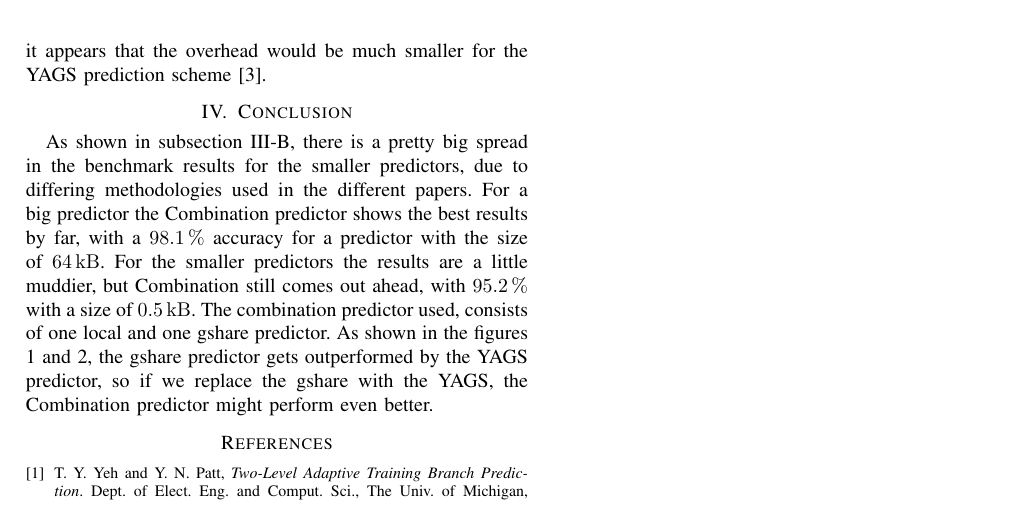
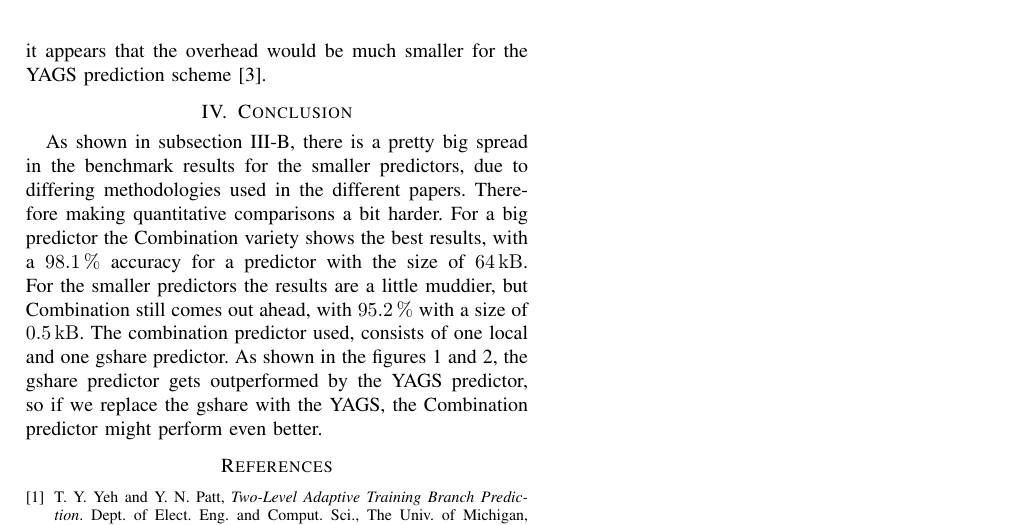
Before and after one commit to EraYaN/MCA2016, a LaTeX problem sheet (docs/Reading Assignment/MCA Reading Assignment.tex, which reads docs/Reading Assignment/conclusion/conclusion.tex): part of page 5 of 5, cut so that both start at the same text. Compiled offline with pdfLaTeX.

Commit message:
Made conclusion less strong.

```diff
--- a/docs/Reading Assignment/conclusion/conclusion.tex
+++ b/docs/Reading Assignment/conclusion/conclusion.tex
@@ -1,7 +1,8 @@
 \section{Conclusion}
 \label{sec:conclusion}
 As shown in subsection \ref{ssec:results}, there is a pretty big spread in the benchmark results for the smaller predictors, due to differing methodologies used in the different papers.
-For a big predictor the Combination predictor shows the best results by far, with a \SI{98.1}{\percent} accuracy for a predictor with the size of \SI{64}{\kilo\byte}.
+Therefore making quantitative comparisons a bit harder.
+For a big predictor the Combination variety shows the best results, with a \SI{98.1}{\percent} accuracy for a predictor with the size of \SI{64}{\kilo\byte}.
 For the smaller predictors the results are a little muddier, but Combination still comes out ahead, with \SI{95.2}{\percent} with a size of \SI{0.5}{\kilo\byte}.
 The combination predictor used, consists of one local and one gshare predictor.
 As shown in the figures \ref{fig:performance-norm-big} and \ref{fig:performance-norm-small}, the gshare predictor gets outperformed by the YAGS predictor, so if we replace the gshare with the YAGS, the Combination predictor might perform even better.
```
